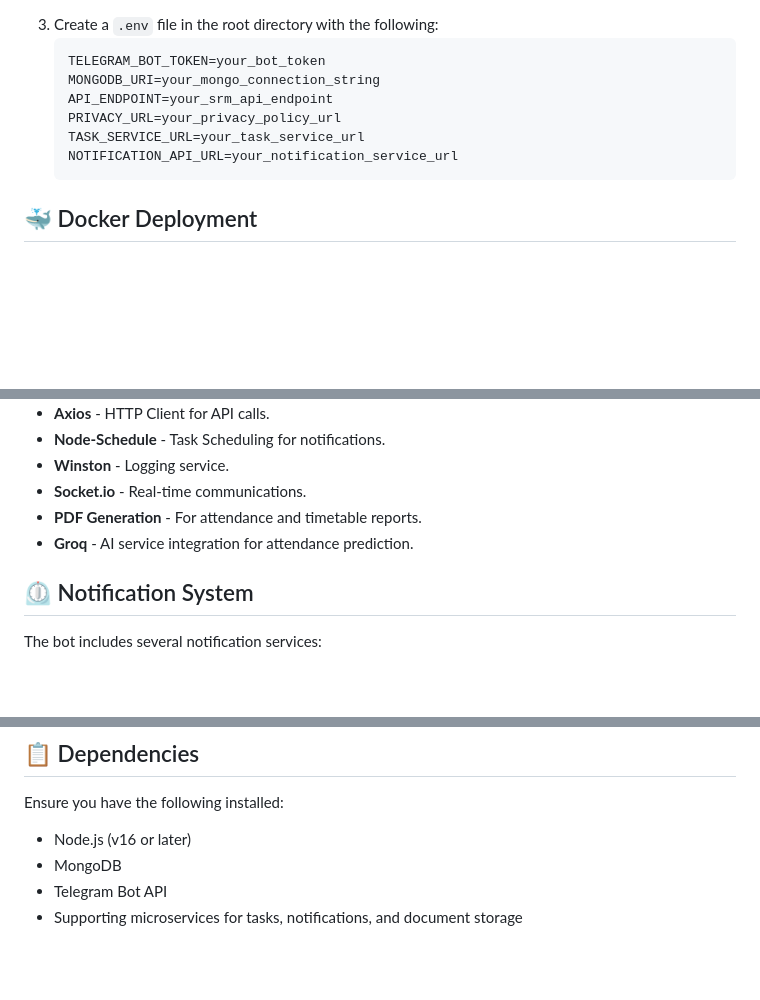
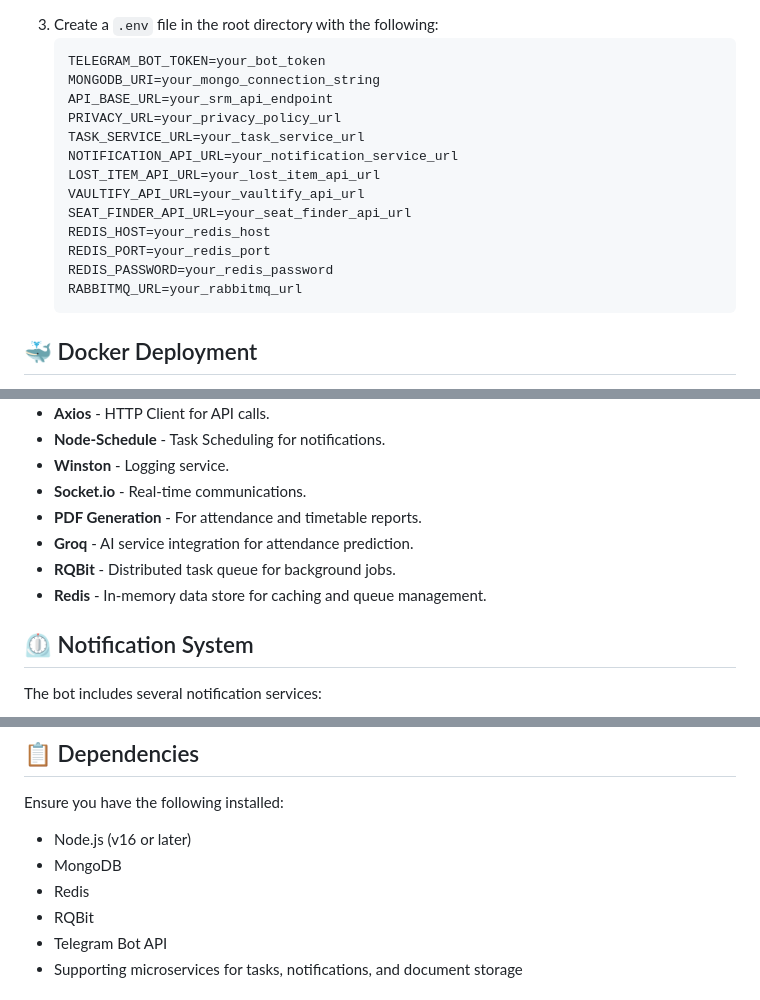
Before and after one commit to anuj-rishu/Telegram-Bot-For-SRM-Academia, a Markdown page: readme.md, 3 parts joined by grey strips. GitHub-like rendering; blank space fills up the shorter version.

Commit message:
add rqmq and redis readme

````diff
--- a/readme.md
+++ b/readme.md
@@ -37,10 +37,17 @@ A Telegram bot that provides SRM University students with easy access to their a
    ```env
    TELEGRAM_BOT_TOKEN=your_bot_token
    MONGODB_URI=your_mongo_connection_string
-   API_ENDPOINT=your_srm_api_endpoint
+   API_BASE_URL=your_srm_api_endpoint
    PRIVACY_URL=your_privacy_policy_url
    TASK_SERVICE_URL=your_task_service_url
    NOTIFICATION_API_URL=your_notification_service_url
+   LOST_ITEM_API_URL=your_lost_item_api_url
+   VAULTIFY_API_URL=your_vaultify_api_url
+   SEAT_FINDER_API_URL=your_seat_finder_api_url
+   REDIS_HOST=your_redis_host
+   REDIS_PORT=your_redis_port
+   REDIS_PASSWORD=your_redis_password
+   RABBITMQ_URL=your_rabbitmq_url
    ```
 
 ## 🐳 Docker Deployment
@@ -195,6 +203,8 @@ The bot is structured with the following components:
 - **Socket.io** - Real-time communications.
 - **PDF Generation** - For attendance and timetable reports.
 - **Groq** - AI service integration for attendance prediction.
+- **RQBit** - Distributed task queue for background jobs.
+- **Redis** - In-memory data store for caching and queue management.
 
 ## ⏲️ Notification System
 
@@ -220,6 +230,8 @@ The bot includes several notification services:
 Ensure you have the following installed:
 - Node.js (v16 or later)
 - MongoDB
+- Redis
+- RQBit
 - Telegram Bot API
 - Supporting microservices for tasks, notifications, and document storage
 
````
Also changed, not shown: other parts of readme.md (+2 -0 lines).
